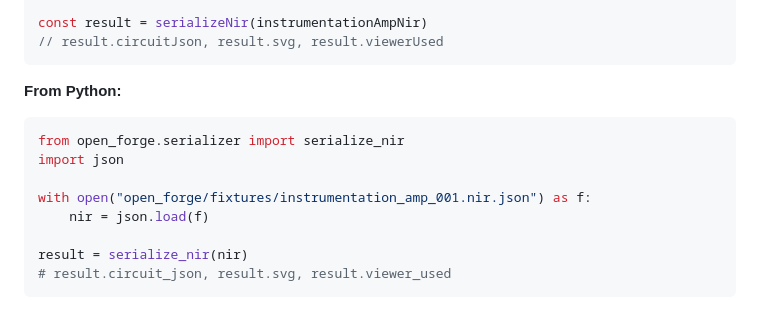
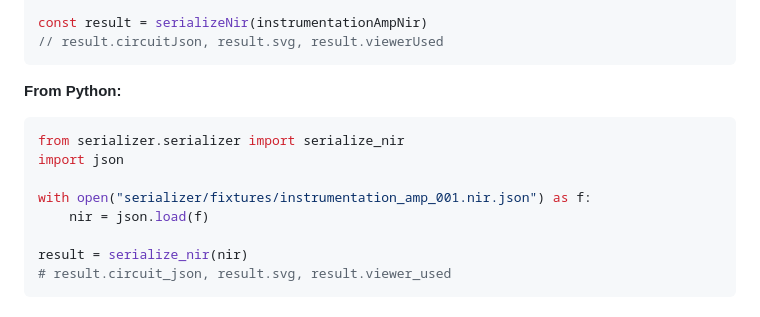
Before and after one commit to Sada2108/serializer, a Markdown page: README.md, the part around the change. GitHub-like rendering.

````diff
--- a/README.md
+++ b/README.md
@@ -48,10 +48,10 @@ const result = serializeNir(instrumentationAmpNir)
 
 **From Python:**
 ```python
-from open_forge.serializer import serialize_nir
+from serializer.serializer import serialize_nir
 import json
 
-with open("open_forge/fixtures/instrumentation_amp_001.nir.json") as f:
+with open("serializer/fixtures/instrumentation_amp_001.nir.json") as f:
     nir = json.load(f)
 
 result = serialize_nir(nir)
````
